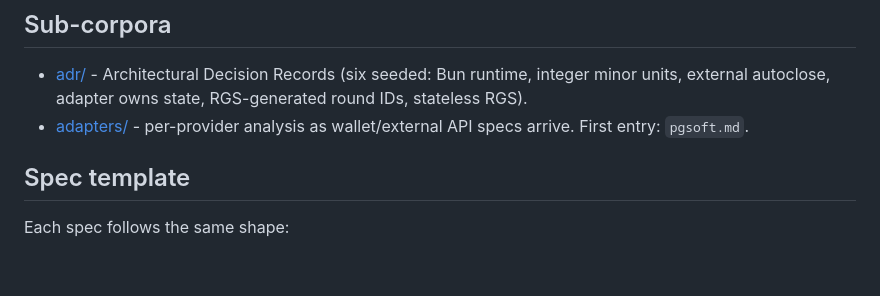
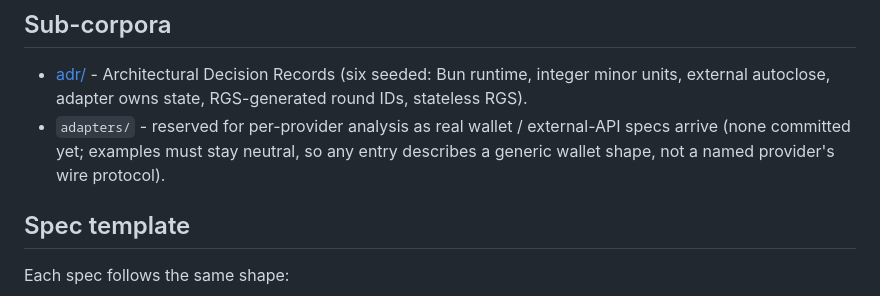
Before and after one commit to open-rgs/open-rgs, a Markdown page: specs/README.md, the part around the change. Drawn GitHub-style; blank space fills up the shorter version.

```diff
--- a/specs/README.md
+++ b/specs/README.md
@@ -35,8 +35,10 @@ before implementation.** When a spec and the code disagree, the spec wins
 - [adr/](./adr/)  - Architectural Decision Records (six seeded: Bun
   runtime, integer minor units, external autoclose, adapter owns
   state, RGS-generated round IDs, stateless RGS).
-- [adapters/](./adapters/)  - per-provider analysis as wallet/external
-  API specs arrive. First entry: `pgsoft.md`.
+- `adapters/`  - reserved for per-provider analysis as real wallet /
+  external-API specs arrive (none committed yet; examples must stay
+  neutral, so any entry describes a generic wallet shape, not a named
+  provider's wire protocol).
 
 ## Spec template
 
```
Also changed, not shown: specs/09-roadmap.md (+3 -4 lines).
